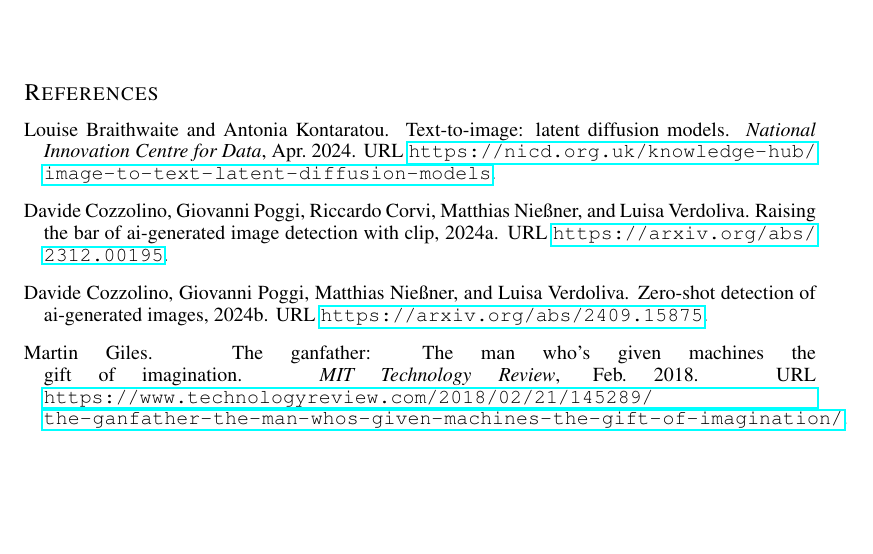
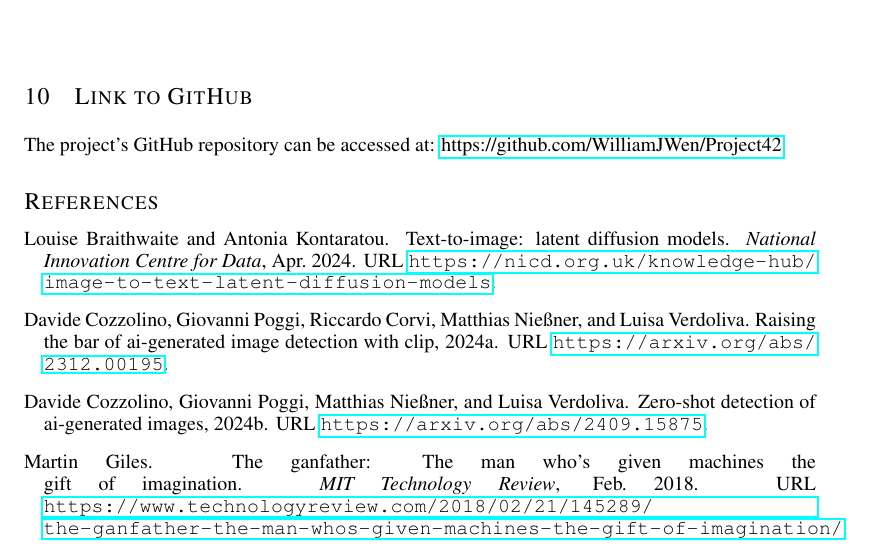
Before and after one commit to WilliamJWen/Project42, a LaTeX paper (reports/2.7_Project_Proposal/latex/APS360_Project.tex): part of page 7 of 7, cut at the place of the change, the shorter picture padded with empty space. Compiled offline with pdfLaTeX.

Commit message:
include github link

```diff
--- a/reports/2.7_Project_Proposal/latex/APS360_Project.tex
+++ b/reports/2.7_Project_Proposal/latex/APS360_Project.tex
@@ -1,6 +1,8 @@
 \documentclass{article} % For LaTeX2e
 \usepackage{iclr2022_conference,times}
 \usepackage{graphicx}
+\usepackage{hyperref}
+
 % Optional math commands from https://github.com/goodfeli/dlbook_notation.
 \input{math_commands.tex}
 
@@ -256,6 +258,11 @@
 
 Risk register here
 
+\section{Link to GitHub}
+The project's GitHub repository can be accessed at:
+\href{https://github.com/WilliamJWen/Project42}{https://github.com/WilliamJWen/Project42}
+
+
 \label{last_page}
 
 \bibliography{APS360_ref}
```
